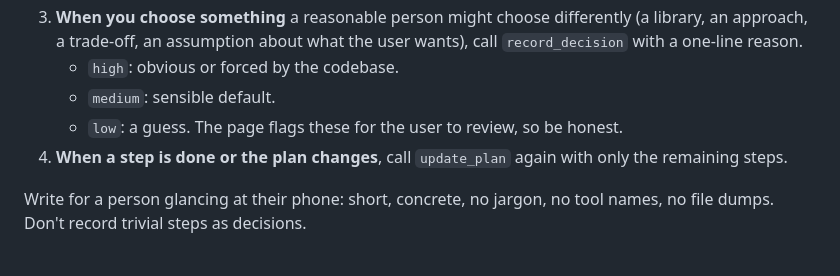
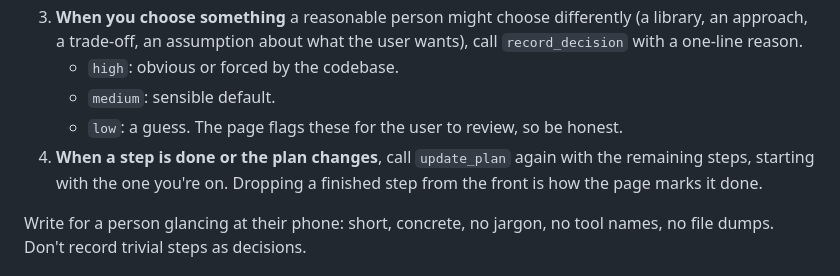
Before and after one commit to Sharath-majjigi/agent-status-page, a Markdown page: skills/keep-status/SKILL.md, the part around the change. Rendered like a GitHub page.

```diff
--- a/skills/keep-status/SKILL.md
+++ b/skills/keep-status/SKILL.md
@@ -15,7 +15,7 @@ The user watches a small page instead of interrupting you. It shows three things
    - `high`: obvious or forced by the codebase.
    - `medium`: sensible default.
    - `low`: a guess. The page flags these for the user to review, so be honest.
-4. **When a step is done or the plan changes**, call `update_plan` again with only the remaining steps.
+4. **When a step is done or the plan changes**, call `update_plan` again with the remaining steps, starting with the one you're on. Dropping a finished step from the front is how the page marks it done.
 
 Write for a person glancing at their phone: short, concrete, no jargon, no tool names, no file dumps. Don't record trivial steps as decisions.
 
```
Also changed, not shown: README.md (+2 -2 lines), docs/desktop-dark.png, docs/desktop-light.png, docs/phone-dark.png, docs/phone-light.png, 4 other files.
